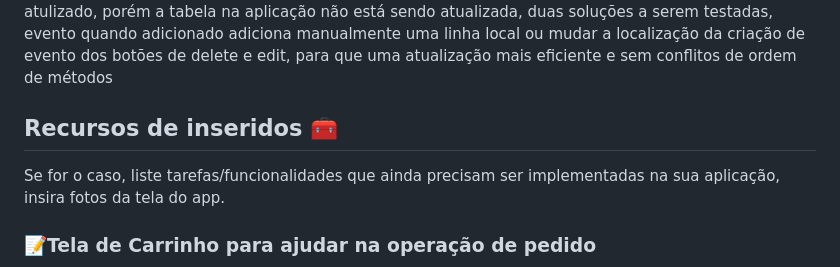
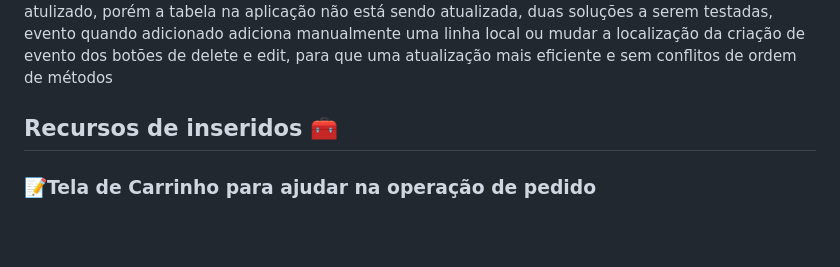
Before and after one commit to PlanBTechRepos/PlanBSoftware, a Markdown page: README.md, the part around the change. GitHub-like rendering; blank space fills up the shorter version.

```diff
--- a/README.md
+++ b/README.md
@@ -106,7 +106,6 @@ https://github.com/PlanBTechRepos/PlanBSoftware
 <p> Tela de Inserção de produto na tabela, a procedure alocada está sendo executada e o banco está sendo atulizado, porém a tabela na aplicação não está sendo atualizada, duas soluções a serem testadas, evento quando adicionado adiciona manualmente uma linha local ou mudar a localização da criação de evento dos botões de delete e edit, para que uma atualização mais eficiente e sem conflitos de ordem de métodos</p>
 
 <h2 id = "Recursos de inseridos">Recursos de inseridos 🧰</h2>
-Se for o caso, liste tarefas/funcionalidades que ainda precisam ser implementadas na sua aplicação, insira fotos da tela do app.
 <h3>📝Tela de Carrinho para ajudar na operação de pedido</h3>
 <img src="prints de teste/carrinho_1.png"/>
 <img src="prints de teste/carrinho_2.png"/>
```
